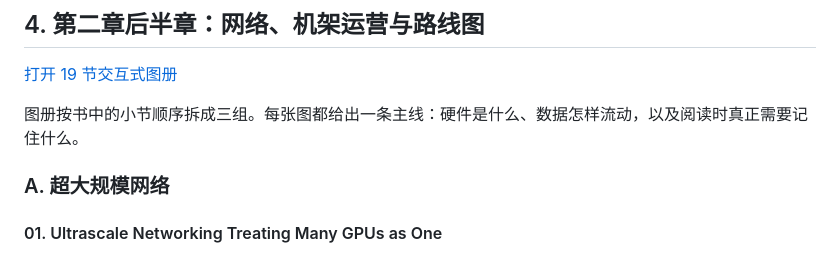
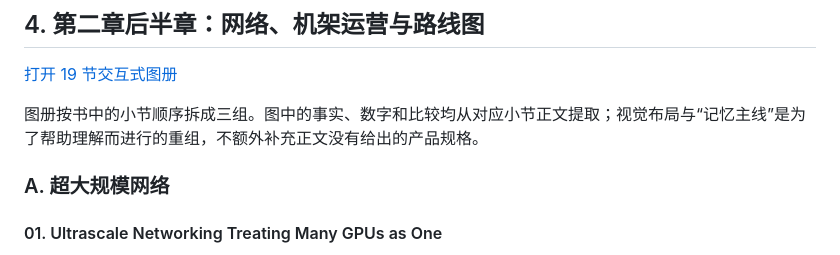
Before and after one commit to yeyunu/b200-gpu-anatomy, a Markdown page: README.md, the part around the change. Drawn GitHub-style.

```diff
--- a/README.md
+++ b/README.md
@@ -112,7 +112,7 @@ CPU 和 GPU 都读取 `x`，因此各自附近的缓存中都有一份值为 10
 
 [打开 19 节交互式图册](https://yeyunu.github.io/b200-gpu-anatomy/chapter2-visual-atlas.html)
 
-图册按书中的小节顺序拆成三组。每张图都给出一条主线：硬件是什么、数据怎样流动，以及阅读时真正需要记住什么。
+图册按书中的小节顺序拆成三组。图中的事实、数字和比较均从对应小节正文提取；视觉布局与“记忆主线”是为了帮助理解而进行的重组，不额外补充正文没有给出的产品规格。
 
 ### A. 超大规模网络
 
```
Also changed, not shown: ch2-13-nvidia-roadmap.png, 1 other file.
